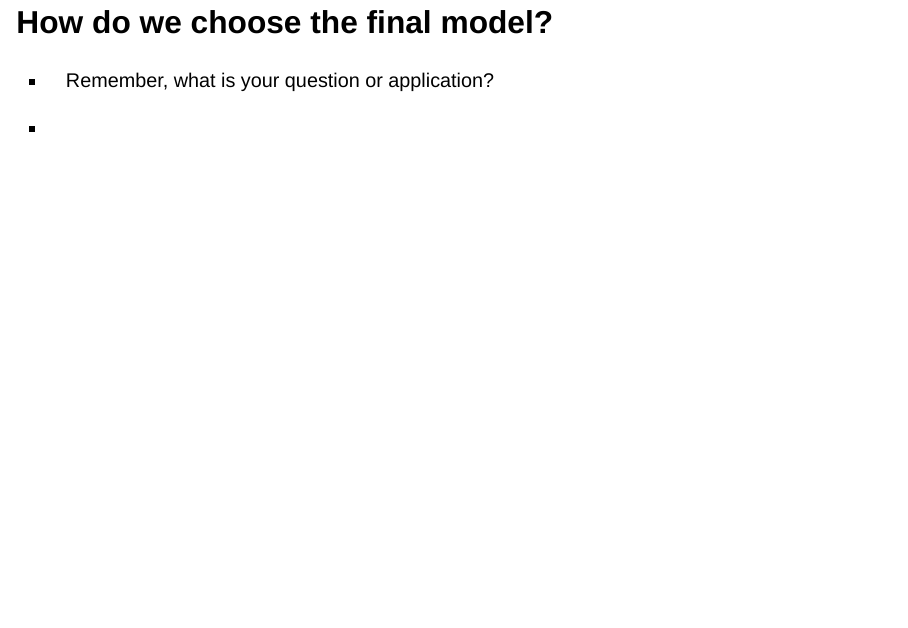
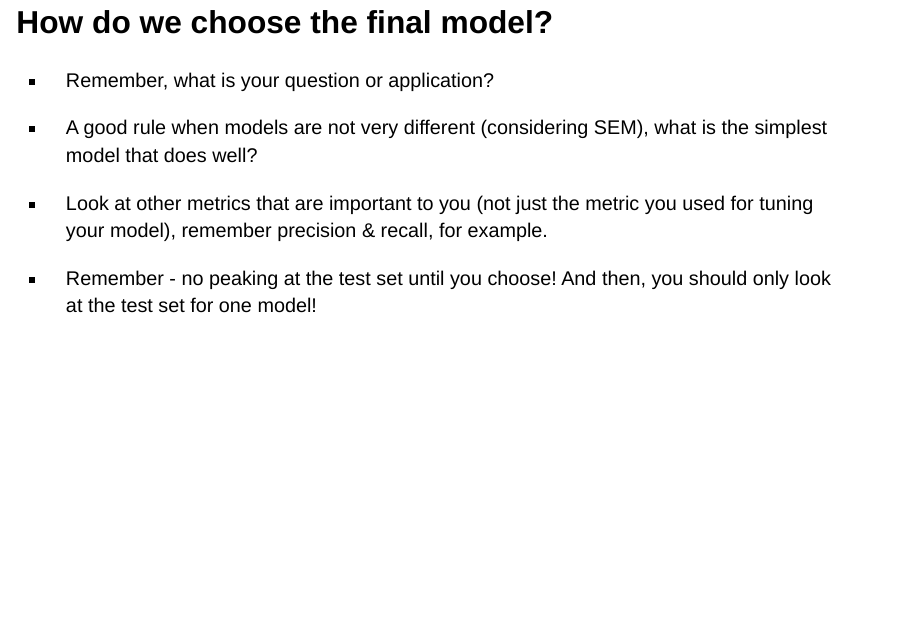
Before and after one commit to chendaniely/rstudioconf_test, a Quarto document (materials/slides/ensembles.qmd): page 22 of 26. Rendered offline with R 4.5, knitr and Pandoc in place of Quarto, with nearby package versions; the code chunks are not run, so their results and figures are left out; drawn as Slidy slides in place of the format the file asks for.

Commit message:
finished draft of ensembles

```diff
--- a/materials/slides/ensembles.qmd
+++ b/materials/slides/ensembles.qmd
@@ -379,7 +377,15 @@ results
 
 - Remember, what is your question or application?
 
--
+- A good rule when models are not very different (considering SEM),
+  what is the simplest model that does well?
+
+- Look at other metrics that are important to you
+  (not just the metric you used for tuning your model),
+  remember precision & recall, for example.
+
+- Remember - no peaking at the test set until you choose!
+  And then, you should only look at the test set for one model!
 
 ## Other boosting models:
 
```
Also changed, not shown: materials/slides/ensembles.html, materials/slides/ensembles.qmd (8 more changed lines).
